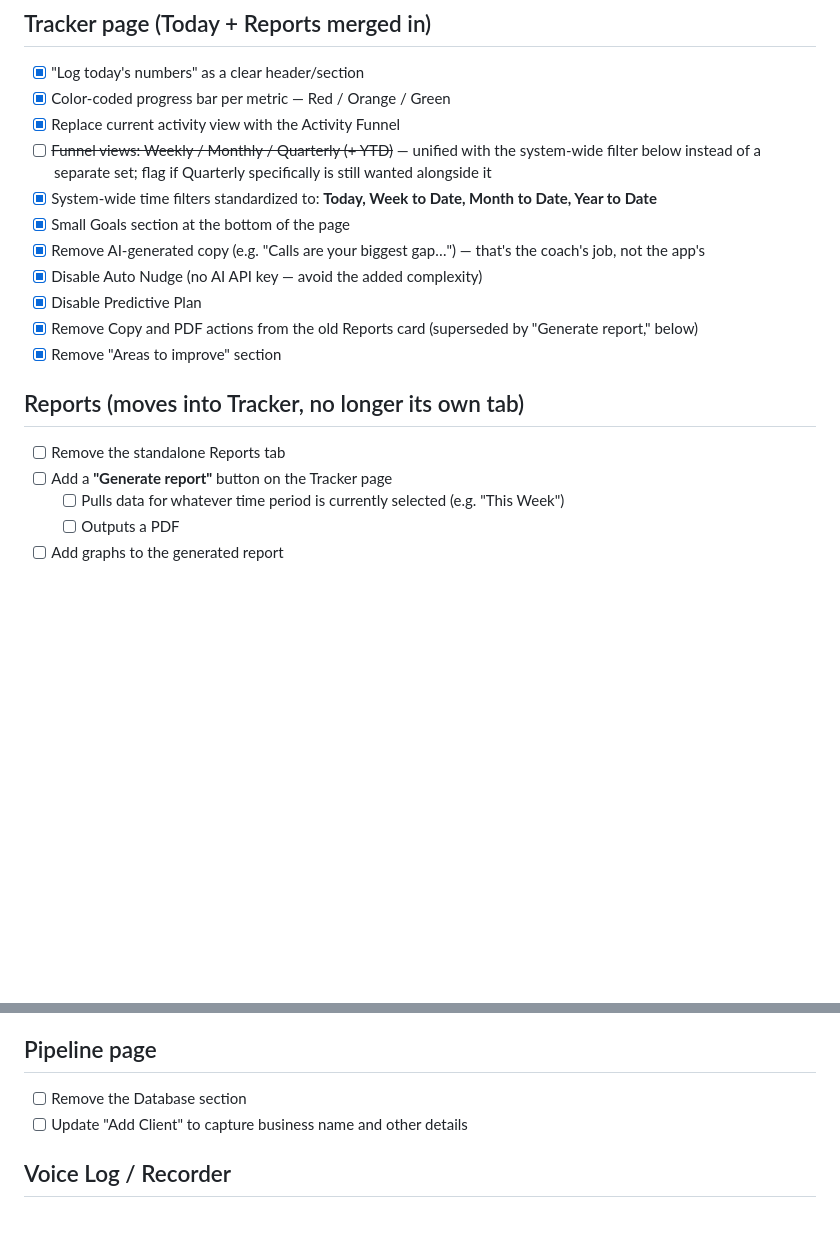
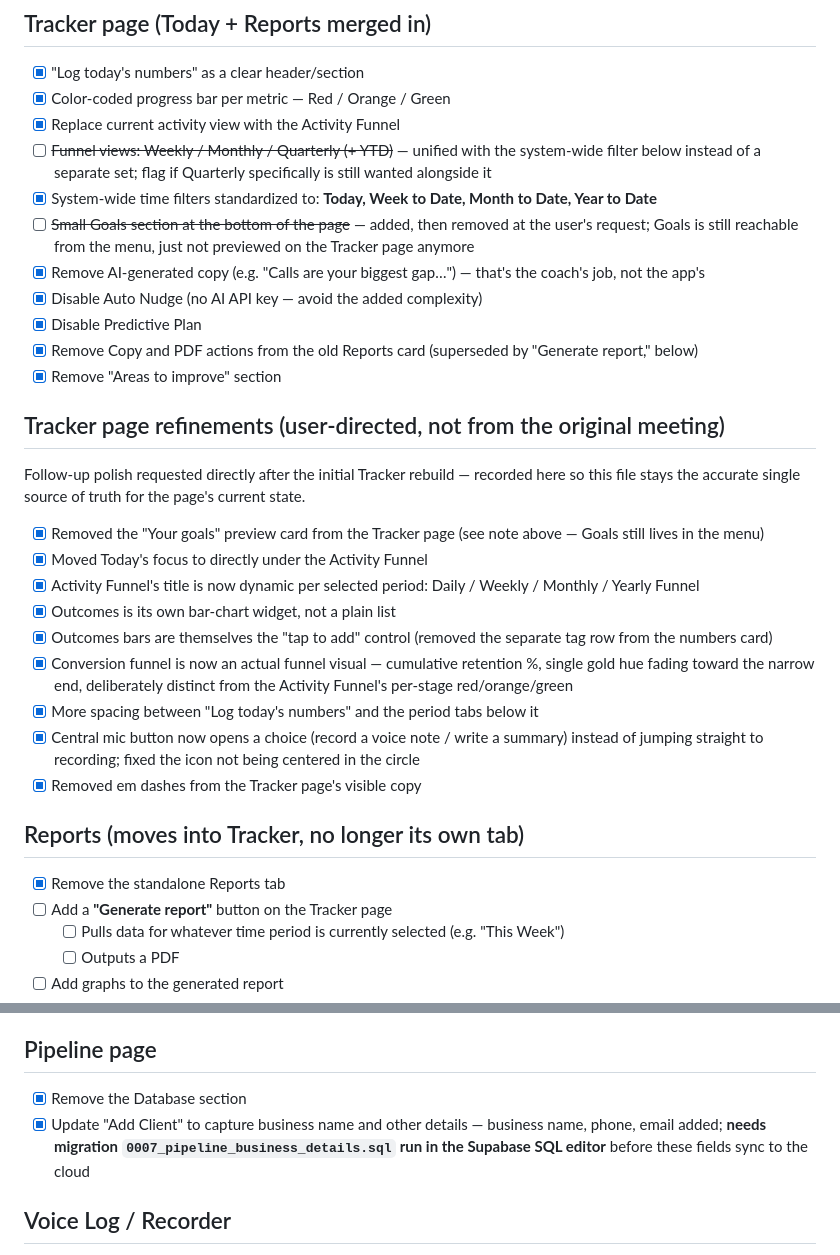
Before and after one commit to hani279/EliteTracker, a Markdown page: checklist.md, 2 parts joined by grey strips. GitHub-like rendering; blank space fills up the shorter version.

Commit message:
Update checklist: check off Reports tab removal, Pipeline items, log Tracker refinements

```diff
--- a/checklist.md
+++ b/checklist.md
@@ -20,16 +20,30 @@ Goal: strip the app down to a simple "tick, tick, tick" daily-tracking MVP. Cut
 - [x] Replace current activity view with the Activity Funnel
 - [ ] ~~Funnel views: Weekly / Monthly / Quarterly (+ YTD)~~ — unified with the system-wide filter below instead of a separate set; flag if Quarterly specifically is still wanted alongside it
 - [x] System-wide time filters standardized to: **Today, Week to Date, Month to Date, Year to Date**
-- [x] Small Goals section at the bottom of the page
+- [ ] ~~Small Goals section at the bottom of the page~~ — added, then removed at the user's request; Goals is still reachable from the menu, just not previewed on the Tracker page anymore
 - [x] Remove AI-generated copy (e.g. "Calls are your biggest gap…") — that's the coach's job, not the app's
 - [x] Disable Auto Nudge (no AI API key — avoid the added complexity)
 - [x] Disable Predictive Plan
 - [x] Remove Copy and PDF actions from the old Reports card (superseded by "Generate report," below)
 - [x] Remove "Areas to improve" section
 
+## Tracker page refinements (user-directed, not from the original meeting)
+
+Follow-up polish requested directly after the initial Tracker rebuild — recorded here so this file stays the accurate single source of truth for the page's current state.
+
+- [x] Removed the "Your goals" preview card from the Tracker page (see note above — Goals still lives in the menu)
+- [x] Moved Today's focus to directly under the Activity Funnel
+- [x] Activity Funnel's title is now dynamic per selected period: Daily / Weekly / Monthly / Yearly Funnel
+- [x] Outcomes is its own bar-chart widget, not a plain list
+- [x] Outcomes bars are themselves the "tap to add" control (removed the separate tag row from the numbers card)
+- [x] Conversion funnel is now an actual funnel visual — cumulative retention %, single gold hue fading toward the narrow end, deliberately distinct from the Activity Funnel's per-stage red/orange/green
+- [x] More spacing between "Log today's numbers" and the period tabs below it
+- [x] Central mic button now opens a choice (record a voice note / write a summary) instead of jumping straight to recording; fixed the icon not being centered in the circle
+- [x] Removed em dashes from the Tracker page's visible copy
+
 ## Reports (moves into Tracker, no longer its own tab)
 
-- [ ] Remove the standalone Reports tab
+- [x] Remove the standalone Reports tab
 - [ ] Add a **"Generate report"** button on the Tracker page
   - [ ] Pulls data for whatever time period is currently selected (e.g. "This Week")
   - [ ] Outputs a PDF
@@ -43,8 +57,8 @@ Goal: strip the app down to a simple "tick, tick, tick" daily-tracking MVP. Cut
 
 ## Pipeline page
 
-- [ ] Remove the Database section
-- [ ] Update "Add Client" to capture business name and other details
+- [x] Remove the Database section
+- [x] Update "Add Client" to capture business name and other details — business name, phone, email added; **needs migration `0007_pipeline_business_details.sql` run in the Supabase SQL editor** before these fields sync to the cloud
 
 ## Voice Log / Recorder
 
```
